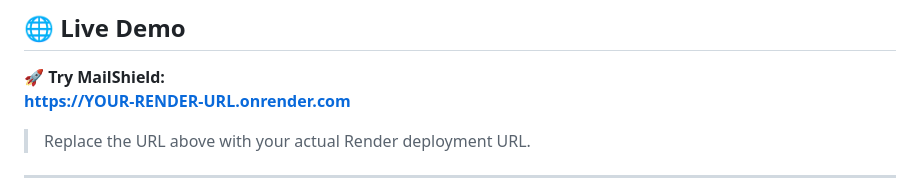
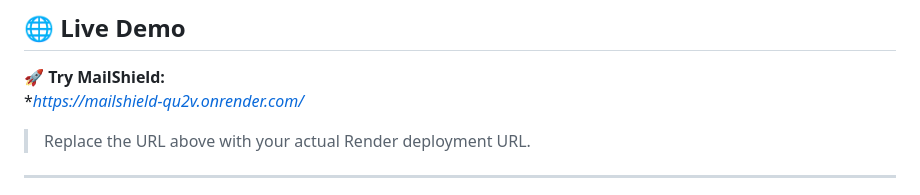
Before and after one commit to Inzila2130/email_spam_classifier, a Markdown page: README.md, the part around the change. GitHub-like rendering.

```diff
--- a/README.md
+++ b/README.md
@@ -15,7 +15,7 @@
 ## 🌐 Live Demo
 
 🚀 **Try MailShield:**
-**https://YOUR-RENDER-URL.onrender.com**
+**https://mailshield-qu2v.onrender.com/*
 
 > Replace the URL above with your actual Render deployment URL.
 
```
